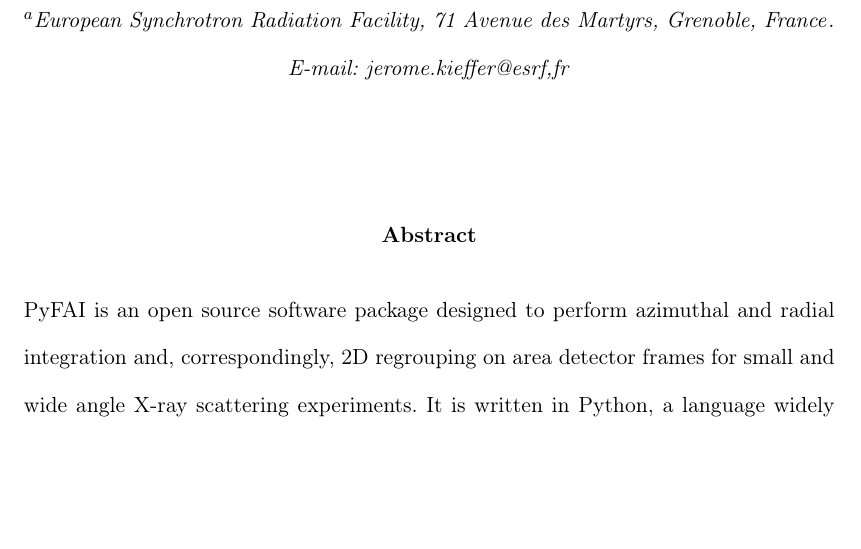
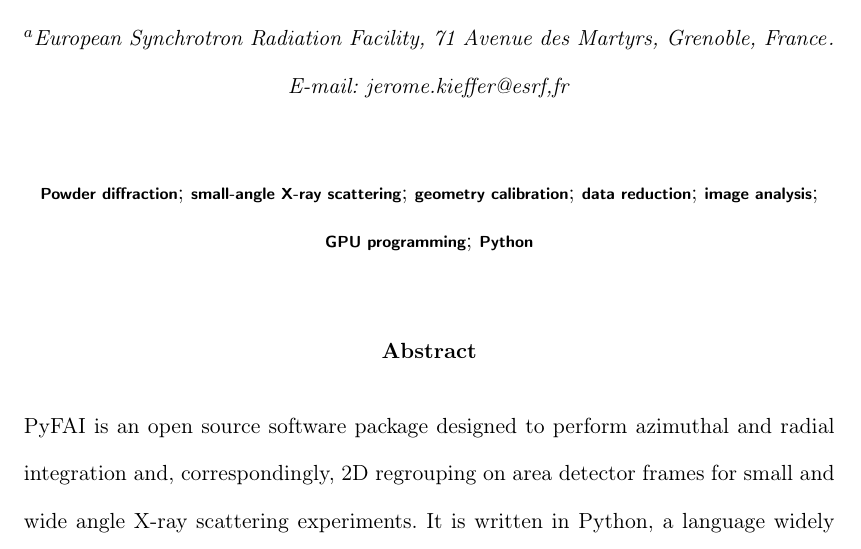
Before and after one commit to kif/pyFAI_publi, a LaTeX document (pyFAI_JAC.tex): part of page 1 of 28, cut so that both start at the same text, the shorter picture padded with empty space. Compiled offline with pdfLaTeX.

Commit message:
add keywords

```diff
--- a/pyFAI_JAC.tex
+++ b/pyFAI_JAC.tex
@@ -24,6 +24,14 @@
     des Martyrs, \city{Grenoble},
     \country{France}}
     \shortauthor{Kieffer et al.}
+
+\keyword{Powder diffraction}
+\keyword{small-angle X-ray scattering}
+\keyword{geometry calibration}
+\keyword{data reduction}
+\keyword{image analysis}
+\keyword{GPU programming}
+\keyword{Python}
 
 \maketitle
 
```
Also changed, not shown: pyFAI_JAC.bbl, 1 other file.
